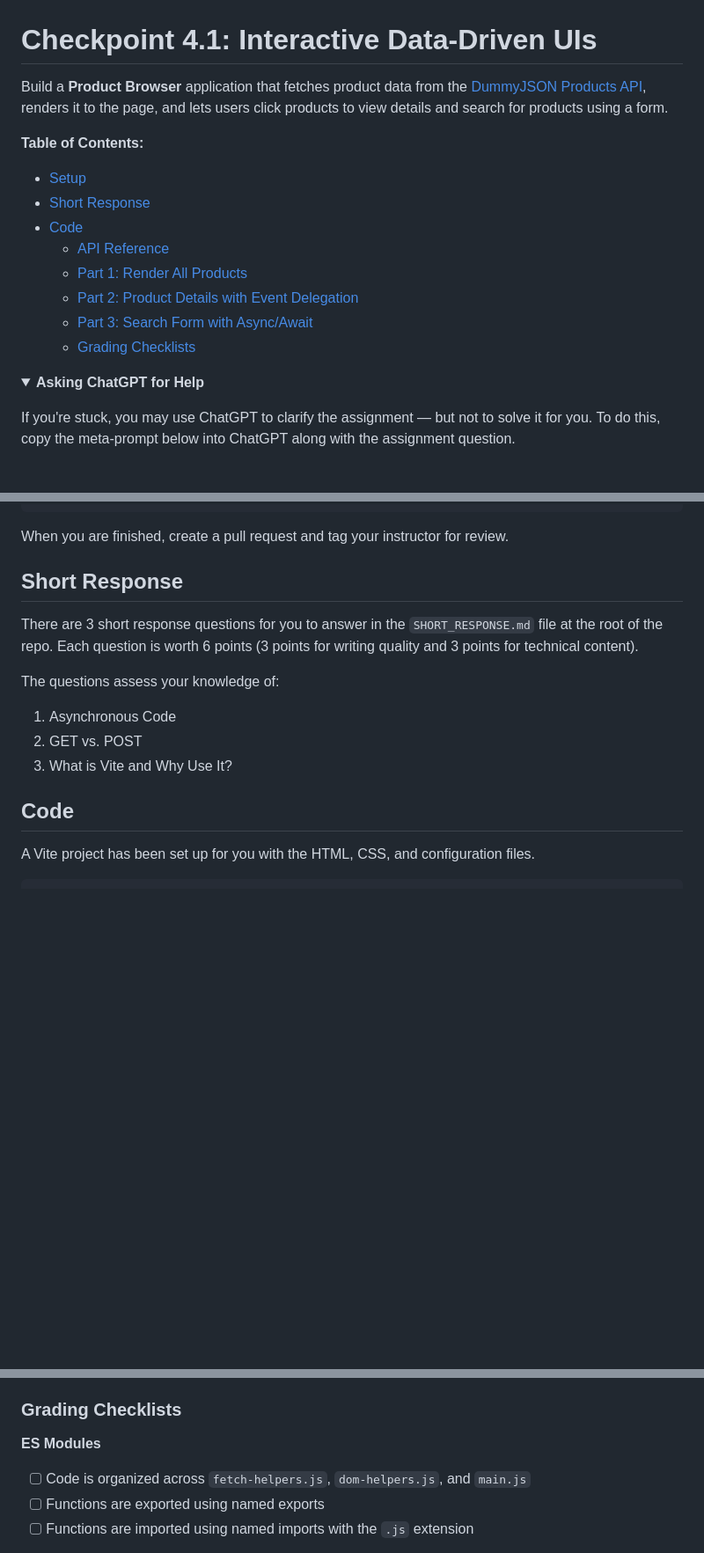
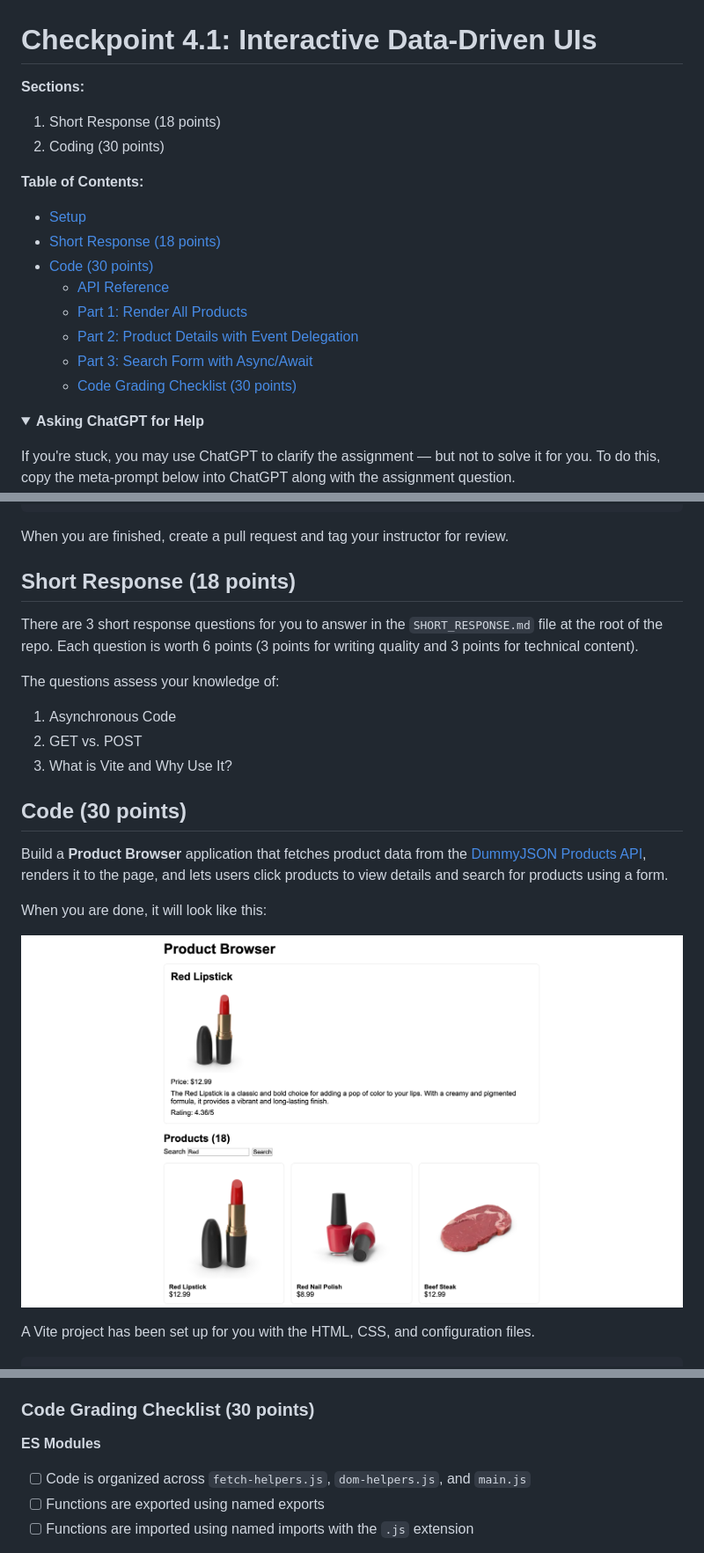
Before and after one commit to The-Marcy-Lab-School/swe-checkpoint-4-1-interactive-data-uis, a Markdown page: README.md, 3 parts joined by grey strips. Shown: that part at 88% size. GitHub-like rendering; pictures changed too: screenshot.png (added); folded sections open; blank space fills up the shorter version.

Commit message:
adding screenshot

```diff
--- a/README.md
+++ b/README.md
@@ -1,16 +1,18 @@
 # Checkpoint 4.1: Interactive Data-Driven UIs
 
-Build a **Product Browser** application that fetches product data from the [DummyJSON Products API](https://dummyjson.com/products), renders it to the page, and lets users click products to view details and search for products using a form.
+**Sections:**
+1. Short Response (18 points)
+2. Coding (30 points)
 
 **Table of Contents:**
 - [Setup](#setup)
-- [Short Response](#short-response)
-- [Code](#code)
+- [Short Response (18 points)](#short-response-18-points)
+- [Code (30 points)](#code-30-points)
   - [API Reference](#api-reference)
   - [Part 1: Render All Products](#part-1-render-all-products)
   - [Part 2: Product Details with Event Delegation](#part-2-product-details-with-event-delegation)
   - [Part 3: Search Form with Async/Await](#part-3-search-form-with-asyncawait)
-  - [Grading Checklists](#grading-checklists)
+  - [Code Grading Checklist (30 points)](#code-grading-checklist-30-points)
 
 **<details><summary>Asking ChatGPT for Help</summary>**
 
@@ -43,7 +45,7 @@ git push                # push the new commit to the remote repo
 
 When you are finished, create a pull request and tag your instructor for review.
 
-## Short Response
+## Short Response (18 points)
 
 There are 3 short response questions for you to answer in the `SHORT_RESPONSE.md` file at the root of the repo. Each question is worth 6 points (3 points for writing quality and 3 points for technical content).
 
@@ -52,7 +54,13 @@ The questions assess your knowledge of:
 2. GET vs. POST
 3. What is Vite and Why Use It?
 
-## Code
+## Code (30 points)
+
+Build a **Product Browser** application that fetches product data from the [DummyJSON Products API](https://dummyjson.com/products), renders it to the page, and lets users click products to view details and search for products using a form.
+
+When you are done, it will look like this:
+
+![A screenshot of the completed project](./screenshot.png)
 
 A Vite project has been set up for you with the HTML, CSS, and configuration files.
 
@@ -144,7 +152,7 @@ Then, in `src/main.js`, add a form submit handler:
 - If the fetch fails, display the `error.message` value in the `#error-message` paragraph element
 - Reset the form after a successful search
 
-### Grading Checklists
+### Code Grading Checklist (30 points)
 
 **ES Modules**
 
```
Also changed, not shown: 1 other file.
